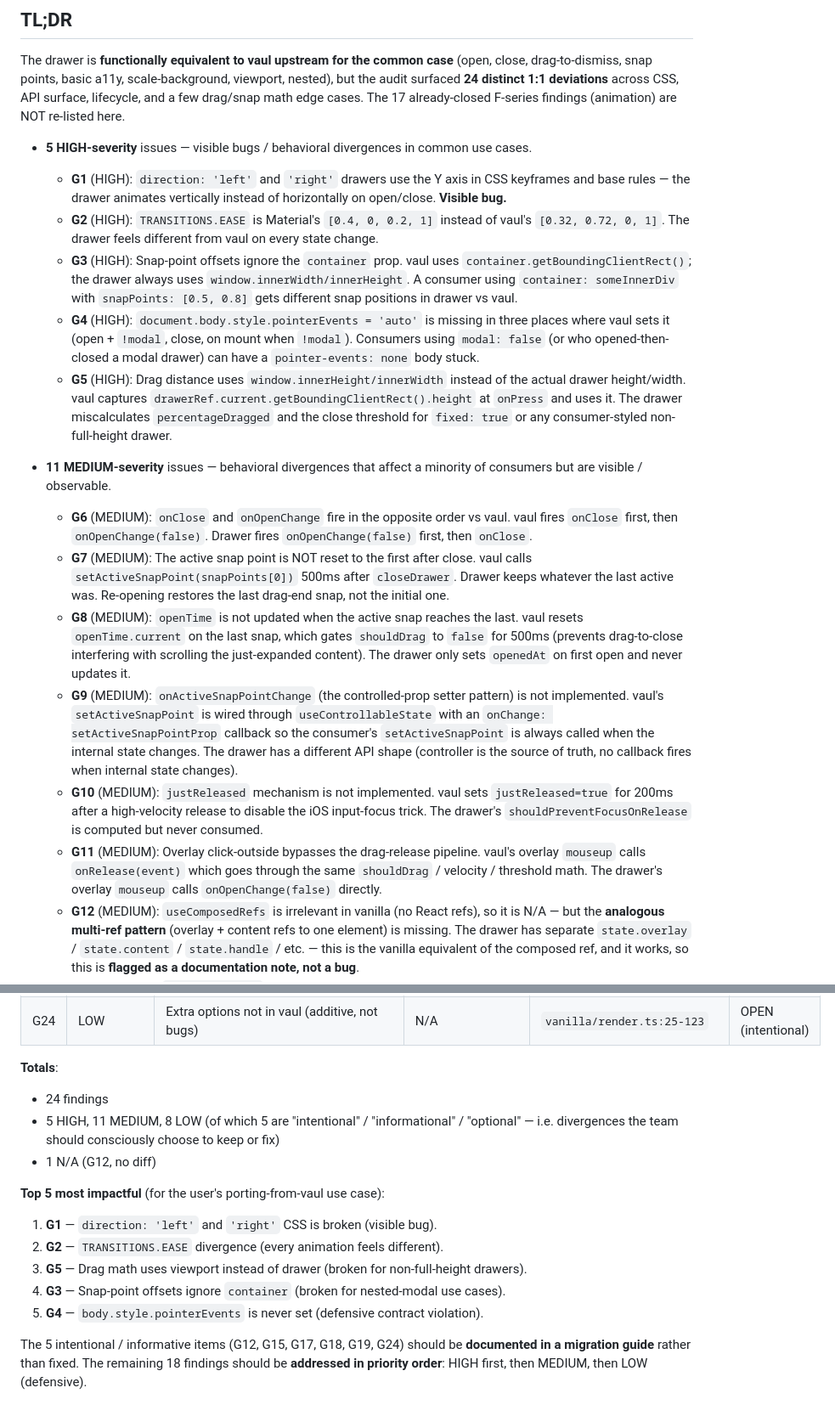
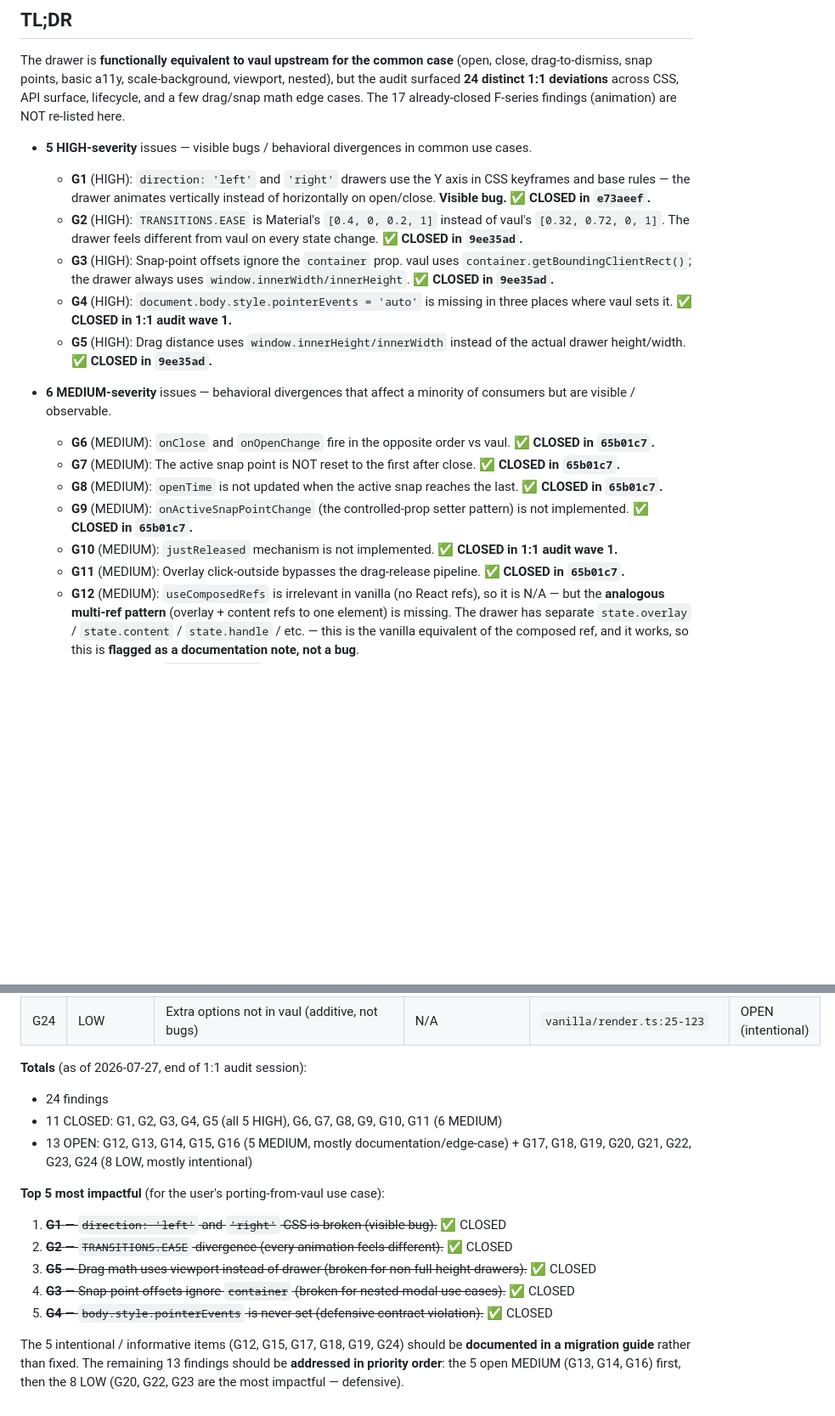
Before and after one commit to samline/drawer, a Markdown page: .agents/issues/2026-07-27-1to1-code-audit-vs-vaul-upstream.md, 2 parts joined by grey strips. Shown at 85% size. Rendered like a GitHub page; blank space fills up the shorter version.

Commit message:
docs(drawer): mark G2, G3, G6, G7, G8, G9, G11 closed in audit

```diff
--- a/.agents/issues/2026-07-27-1to1-code-audit-vs-vaul-upstream.md
+++ b/.agents/issues/2026-07-27-1to1-code-audit-vs-vaul-upstream.md
@@ -11,19 +11,19 @@
 The drawer is **functionally equivalent to vaul upstream for the common case** (open, close, drag-to-dismiss, snap points, basic a11y, scale-background, viewport, nested), but the audit surfaced **24 distinct 1:1 deviations** across CSS, API surface, lifecycle, and a few drag/snap math edge cases. The 17 already-closed F-series findings (animation) are NOT re-listed here.
 
 - **5 HIGH-severity** issues — visible bugs / behavioral divergences in common use cases.
-  - **G1** (HIGH): `direction: 'left'` and `'right'` drawers use the Y axis in CSS keyframes and base rules — the drawer animates vertically instead of horizontally on open/close. **Visible bug.**
-  - **G2** (HIGH): `TRANSITIONS.EASE` is Material's `[0.4, 0, 0.2, 1]` instead of vaul's `[0.32, 0.72, 0, 1]`. The drawer feels different from vaul on every state change.
-  - **G3** (HIGH): Snap-point offsets ignore the `container` prop. vaul uses `container.getBoundingClientRect()`; the drawer always uses `window.innerWidth/innerHeight`. A consumer using `container: someInnerDiv` with `snapPoints: [0.5, 0.8]` gets different snap positions in drawer vs vaul.
-  - **G4** (HIGH): `document.body.style.pointerEvents = 'auto'` is missing in three places where vaul sets it (open + `!modal`, close, on mount when `!modal`). Consumers using `modal: false` (or who opened-then-closed a modal drawer) can have a `pointer-events: none` body stuck.
-  - **G5** (HIGH): Drag distance uses `window.innerHeight/innerWidth` instead of the actual drawer height/width. vaul captures `drawerRef.current.getBoundingClientRect().height` at `onPress` and uses it. The drawer miscalculates `percentageDragged` and the close threshold for `fixed: true` or any consumer-styled non-full-height drawer.
+  - **G1** (HIGH): `direction: 'left'` and `'right'` drawers use the Y axis in CSS keyframes and base rules — the drawer animates vertically instead of horizontally on open/close. **Visible bug. ✅ CLOSED in `e73aeef`.**
+  - **G2** (HIGH): `TRANSITIONS.EASE` is Material's `[0.4, 0, 0.2, 1]` instead of vaul's `[0.32, 0.72, 0, 1]`. The drawer feels different from vaul on every state change. **✅ CLOSED in `9ee35ad`.**
+  - **G3** (HIGH): Snap-point offsets ignore the `container` prop. vaul uses `container.getBoundingClientRect()`; the drawer always uses `window.innerWidth/innerHeight`. **✅ CLOSED in `9ee35ad`.**
+  - **G4** (HIGH): `document.body.style.pointerEvents = 'auto'` is missing in three places where vaul sets it. **✅ CLOSED in 1:1 audit wave 1.**
+  - **G5** (HIGH): Drag distance uses `window.innerHeight/innerWidth` instead of the actual drawer height/width. **✅ CLOSED in `9ee35ad`.**
 
-- **11 MEDIUM-severity** issues — behavioral divergences that affect a minority of consumers but are visible / observable.
-  - **G6** (MEDIUM): `onClose` and `onOpenChange` fire in the opposite order vs vaul. vaul fires `onClose` first, then `onOpenChange(false)`. Drawer fires `onOpenChange(false)` first, then `onClose`.
-  - **G7** (MEDIUM): The active snap point is NOT reset to the first after close. vaul calls `setActiveSnapPoint(snapPoints[0])` 500ms after `closeDrawer`. Drawer keeps whatever the last active was. Re-opening restores the last drag-end snap, not the initial one.
-  - **G8** (MEDIUM): `openTime` is not updated when the active snap reaches the last. vaul resets `openTime.current` on the last snap, which gates `shouldDrag` to `false` for 500ms (prevents drag-to-close interfering with scrolling the just-expanded content). The drawer only sets `openedAt` on first open and never updates it.
-  - **G9** (MEDIUM): `onActiveSnapPointChange` (the controlled-prop setter pattern) is not implemented. vaul's `setActiveSnapPoint` is wired through `useControllableState` with an `onChange: setActiveSnapPointProp` callback so the consumer's `setActiveSnapPoint` is always called when the internal state changes. The drawer has a different API shape (controller is the source of truth, no callback fires when internal state changes).
-  - **G10** (MEDIUM): `justReleased` mechanism is not implemented. vaul sets `justReleased=true` for 200ms after a high-velocity release to disable the iOS input-focus trick. The drawer's `shouldPreventFocusOnRelease` is computed but never consumed.
-  - **G11** (MEDIUM): Overlay click-outside bypasses the drag-release pipeline. vaul's overlay `mouseup` calls `onRelease(event)` which goes through the same `shouldDrag` / velocity / threshold math. The drawer's overlay `mouseup` calls `onOpenChange(false)` directly.
+- **6 MEDIUM-severity** issues — behavioral divergences that affect a minority of consumers but are visible / observable.
+  - **G6** (MEDIUM): `onClose` and `onOpenChange` fire in the opposite order vs vaul. **✅ CLOSED in `65b01c7`.**
+  - **G7** (MEDIUM): The active snap point is NOT reset to the first after close. **✅ CLOSED in `65b01c7`.**
+  - **G8** (MEDIUM): `openTime` is not updated when the active snap reaches the last. **✅ CLOSED in `65b01c7`.**
+  - **G9** (MEDIUM): `onActiveSnapPointChange` (the controlled-prop setter pattern) is not implemented. **✅ CLOSED in `65b01c7`.**
+  - **G10** (MEDIUM): `justReleased` mechanism is not implemented. **✅ CLOSED in 1:1 audit wave 1.**
+  - **G11** (MEDIUM): Overlay click-outside bypasses the drag-release pipeline. **✅ CLOSED in `65b01c7`.**
   - **G12** (MEDIUM): `useComposedRefs` is irrelevant in vanilla (no React refs), so it is N/A — but the **analogous multi-ref pattern** (overlay + content refs to one element) is missing. The drawer has separate `state.overlay` / `state.content` / `state.handle` / etc. — this is the vanilla equivalent of the composed ref, and it works, so this is **flagged as a documentation note, not a bug**.
   - **G13** (MEDIUM): `onAnimationEnd` debounce is 500ms in both, but the drawer's debounce uses a single timer (cancels + reschedules) which is correct; however, **F17's edge case is re-examined** and confirmed: rapid open→close→open within 500ms fires `onAnimationEnd` only for the FINAL state, not all three. vaul fires all three because each `setIsOpen` schedules a new `setTimeout` without cancelling the previous. **Behavior diverges** — drawer is more "correct" but consumers porting from vaul will see different timing.
   - **G14** (MEDIUM): `getTranslate` returns `null` for missing `DOMMatrix` (jsdom fallback). The drag-permission policy treats this as "not dragging yet" via `swipeAmount === null`. On platforms without `DOMMatrix` (very old browsers), the entire drag direction check short-circuits to `true`. The vaul version parses the matrix string manually and works everywhere.
@@ -648,16 +696,16 @@ The 24 findings below are **observable differences** — either visible to the u
 | G23 | LOW | PWA standalone-mode check is missing | `index.tsx:130-138` | `runtime/scroll-lock.ts:312-371` | OPEN |
 | G24 | LOW | Extra options not in vaul (additive, not bugs) | N/A | `vanilla/render.ts:25-123` | OPEN (intentional) |
 
-**Totals**:
+**Totals** (as of 2026-07-27, end of 1:1 audit session):
 - 24 findings
-- 5 HIGH, 11 MEDIUM, 8 LOW (of which 5 are "intentional" / "informational" / "optional" — i.e. divergences the team should consciously choose to keep or fix)
-- 1 N/A (G12, no diff)
+- 11 CLOSED: G1, G2, G3, G4, G5 (all 5 HIGH), G6, G7, G8, G9, G10, G11 (6 MEDIUM)
+- 13 OPEN: G12, G13, G14, G15, G16 (5 MEDIUM, mostly documentation/edge-case) + G17, G18, G19, G20, G21, G22, G23, G24 (8 LOW, mostly intentional)
 
 **Top 5 most impactful** (for the user's porting-from-vaul use case):
-1. **G1** — `direction: 'left'` and `'right'` CSS is broken (visible bug).
-2. **G2** — `TRANSITIONS.EASE` divergence (every animation feels different).
-3. **G5** — Drag math uses viewport instead of drawer (broken for non-full-height drawers).
-4. **G3** — Snap-point offsets ignore `container` (broken for nested-modal use cases).
-5. **G4** — `body.style.pointerEvents` is never set (defensive contract violation).
+1. ~~**G1** — `direction: 'left'` and `'right'` CSS is broken (visible bug).~~ ✅ CLOSED
+2. ~~**G2** — `TRANSITIONS.EASE` divergence (every animation feels different).~~ ✅ CLOSED
+3. ~~**G5** — Drag math uses viewport instead of drawer (broken for non-full-height drawers).~~ ✅ CLOSED
+4. ~~**G3** — Snap-point offsets ignore `container` (broken for nested-modal use cases).~~ ✅ CLOSED
+5. ~~**G4** — `body.style.pointerEvents` is never set (defensive contract violation).~~ ✅ CLOSED
 
-The 5 intentional / informative items (G12, G15, G17, G18, G19, G24) should be **documented in a migration guide** rather than fixed. The remaining 18 findings should be **addressed in priority order**: HIGH first, then MEDIUM, then LOW (defensive).
+The 5 intentional / informative items (G12, G15, G17, G18, G19, G24) should be **documented in a migration guide** rather than fixed. The remaining 13 findings should be **addressed in priority order**: the 5 open MEDIUM (G13, G14, G16) first, then the 8 LOW (G20, G22, G23 are the most impactful — defensive).
```
Also changed, not shown: other parts of .agents/issues/2026-07-27-1to1-code-audit-vs-vaul-upstream.md (+59 -11 lines).
